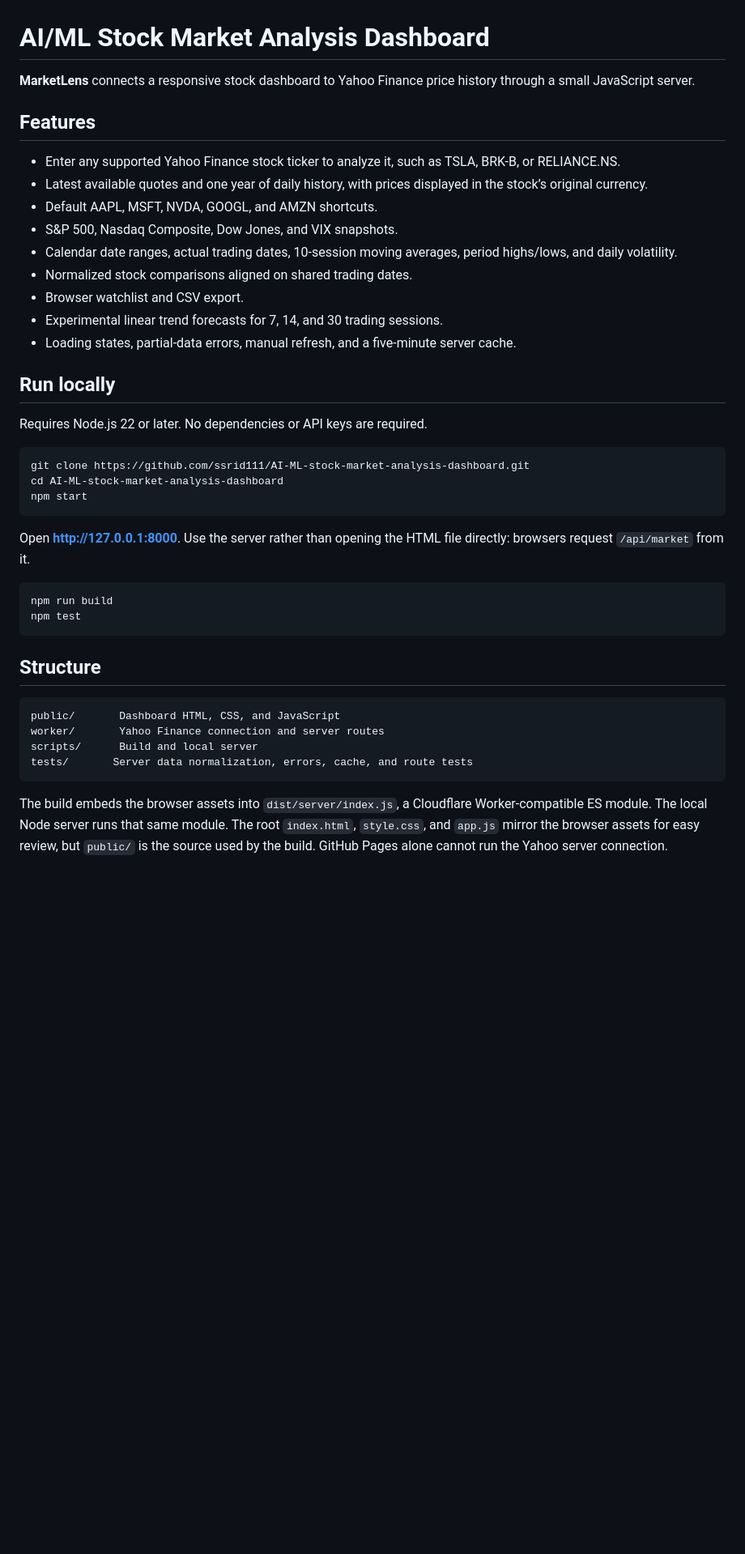
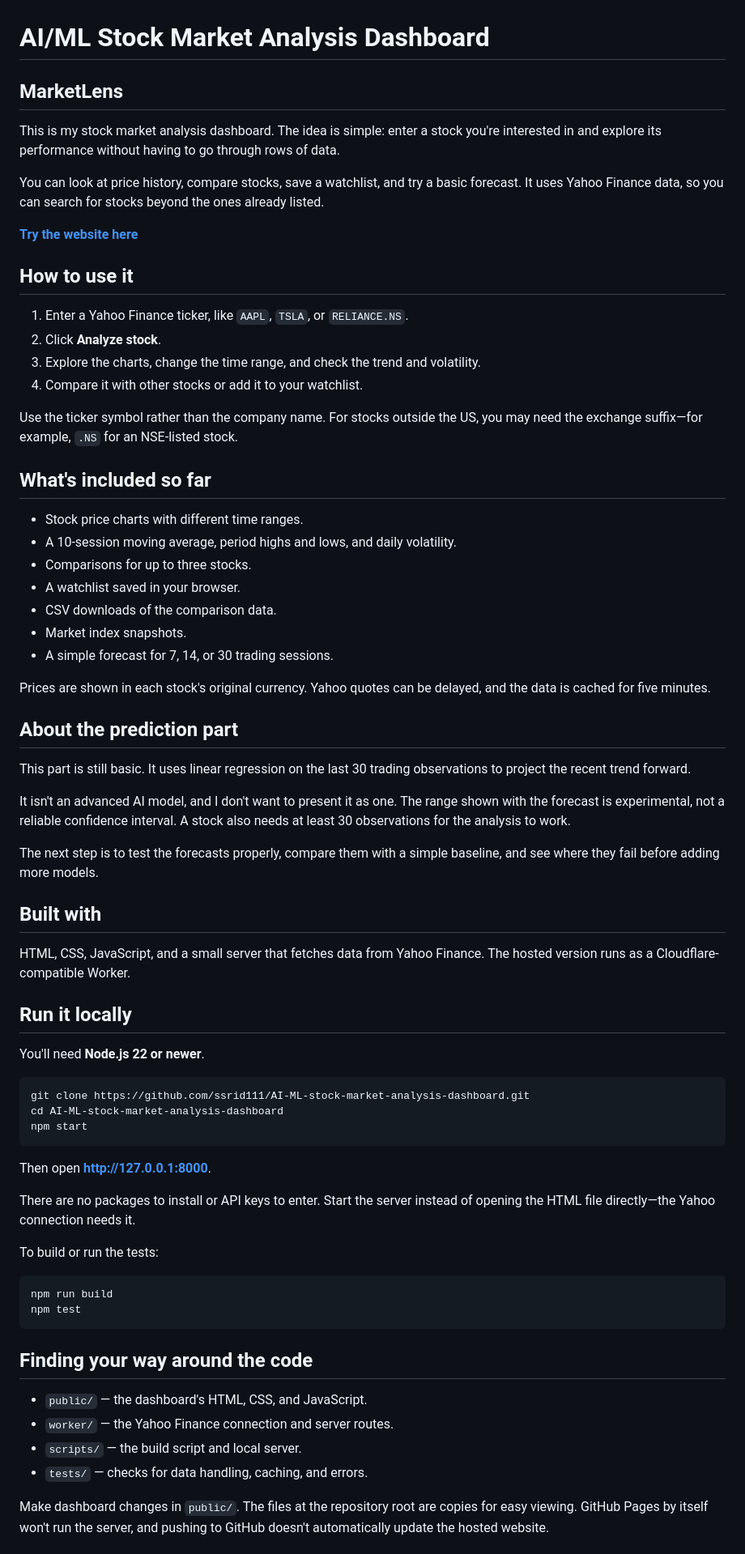
Before and after one commit to ssrid111/AI-ML-stock-market-analysis-dashboard, a Markdown page: README.md, the part around one of its changes. Shown at 81% size. Drawn GitHub-style; blank space fills up the shorter version.

Commit message:
Rewrite README in a natural personal project voice

````diff
--- a/README.md
+++ b/README.md
@@ -1,22 +1,49 @@
 # AI/ML Stock Market Analysis Dashboard
 
-**MarketLens** connects a responsive stock dashboard to Yahoo Finance price history through a small JavaScript server.
+## MarketLens
 
-## Features
+This is my stock market analysis dashboard. The idea is simple: enter a stock you're interested in and explore its performance without having to go through rows of data.
 
-- Enter any supported Yahoo Finance stock ticker to analyze it, such as TSLA, BRK-B, or RELIANCE.NS.
-- Latest available quotes and one year of daily history, with prices displayed in the stock’s original currency.
-- Default AAPL, MSFT, NVDA, GOOGL, and AMZN shortcuts.
-- S&P 500, Nasdaq Composite, Dow Jones, and VIX snapshots.
-- Calendar date ranges, actual trading dates, 10-session moving averages, period highs/lows, and daily volatility.
-- Normalized stock comparisons aligned on shared trading dates.
-- Browser watchlist and CSV export.
-- Experimental linear trend forecasts for 7, 14, and 30 trading sessions.
-- Loading states, partial-data errors, manual refresh, and a five-minute server cache.
+You can look at price history, compare stocks, save a watchlist, and try a basic forecast. It uses Yahoo Finance data, so you can search for stocks beyond the ones already listed.
 
-## Run locally
+**[Try the website here](https://market-lens-swetha.swetha-sangeetha2809.chatgpt.site/)**
 
-Requires Node.js 22 or later. No dependencies or API keys are required.
+## How to use it
+
+1. Enter a Yahoo Finance ticker, like `AAPL`, `TSLA`, or `RELIANCE.NS`.
+2. Click **Analyze stock**.
+3. Explore the charts, change the time range, and check the trend and volatility.
+4. Compare it with other stocks or add it to your watchlist.
+
+Use the ticker symbol rather than the company name. For stocks outside the US, you may need the exchange suffix—for example, `.NS` for an NSE-listed stock.
+
+## What's included so far
+
+- Stock price charts with different time ranges.
+- A 10-session moving average, period highs and lows, and daily volatility.
+- Comparisons for up to three stocks.
+- A watchlist saved in your browser.
+- CSV downloads of the comparison data.
+- Market index snapshots.
+- A simple forecast for 7, 14, or 30 trading sessions.
+
+Prices are shown in each stock's original currency. Yahoo quotes can be delayed, and the data is cached for five minutes.
+
+## About the prediction part
+
+This part is still basic. It uses linear regression on the last 30 trading observations to project the recent trend forward.
+
+It isn't an advanced AI model, and I don't want to present it as one. The range shown with the forecast is experimental, not a reliable confidence interval. A stock also needs at least 30 observations for the analysis to work.
+
+The next step is to test the forecasts properly, compare them with a simple baseline, and see where they fail before adding more models.
+
+## Built with
+
+HTML, CSS, JavaScript, and a small server that fetches data from Yahoo Finance. The hosted version runs as a Cloudflare-compatible Worker.
+
+## Run it locally
+
+You'll need **Node.js 22 or newer**.
 
 ```bash
 git clone https://github.com/ssrid111/AI-ML-stock-market-analysis-dashboard.git
@@ -24,21 +51,23 @@ cd AI-ML-stock-market-analysis-dashboard
 npm start
 ```
 
-Open **http://127.0.0.1:8000**. Use the server rather than opening the HTML file directly: browsers request `/api/market` from it.
+Then open **http://127.0.0.1:8000**.
+
+There are no packages to install or API keys to enter. Start the server instead of opening the HTML file directly—the Yahoo connection needs it.
+
+To build or run the tests:
 
 ```bash
 npm run build
 npm test
 ```
 
-## Structure
+## Finding your way around the code
 
-```text
-public/       Dashboard HTML, CSS, and JavaScript
-worker/       Yahoo Finance connection and server routes
-scripts/      Build and local server
-tests/       Server data normalization, errors, cache, and route tests
-```
+- `public/` — the dashboard's HTML, CSS, and JavaScript.
+- `worker/` — the Yahoo Finance connection and server routes.
+- `scripts/` — the build script and local server.
+- `tests/` — checks for data handling, caching, and errors.
 
-The build embeds the browser assets into `dist/server/index.js`, a Cloudflare Worker-compatible ES module. The local Node server runs that same module. The root `index.html`, `style.css`, and `app.js` mirror the browser assets for easy review, but `public/` is the source used by the build. GitHub Pages alone cannot run the Yahoo server connection.
+Make dashboard changes in `public/`. The files at the repository root are copies for easy viewing. GitHub Pages by itself won't run the server, and pushing to GitHub doesn't automatically update the hosted website.
 
````
Also changed, not shown: other parts of README.md (+9 -22 lines).
